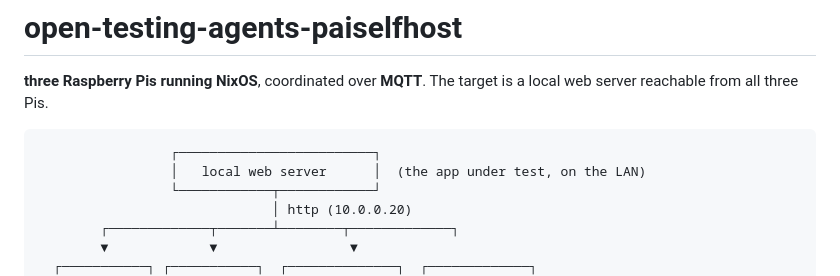
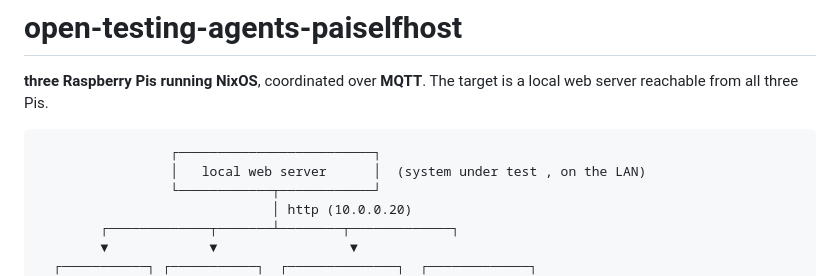
Before and after one commit to yVieta/testing-the-agentic-stack_open-testing-agents, a Markdown page: README.md, the part around the change. Rendered like a GitHub page.

Commit message:
update(README): Wording

````diff
--- a/README.md
+++ b/README.md
@@ -5,7 +5,7 @@ is a local web server reachable from all three Pis.
 
 ```
                  ┌─────────────────────────┐
-                 │   local web server      │  (the app under test, on the LAN)
+                 │   local web server      │  (system under test , on the LAN)
                  └────────────┬────────────┘
                               │ http (10.0.0.20)
         ┌─────────────┬───────┴────────┬─────────────┐
````
